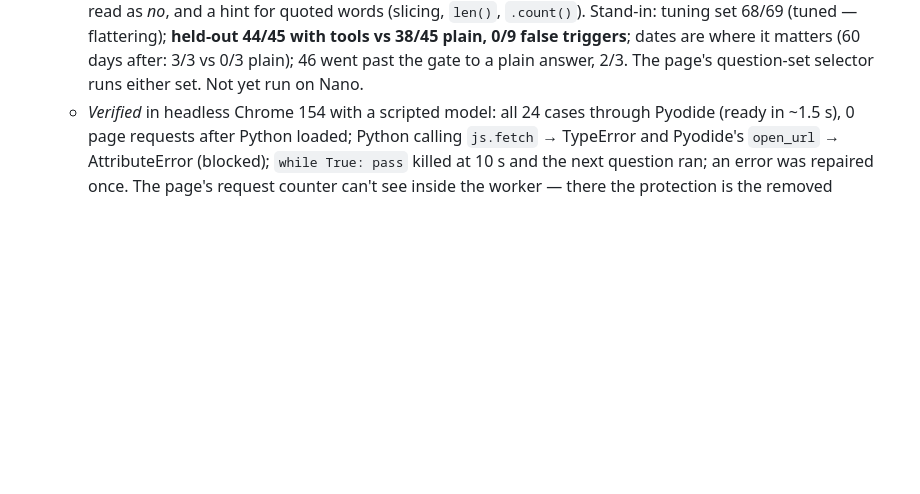
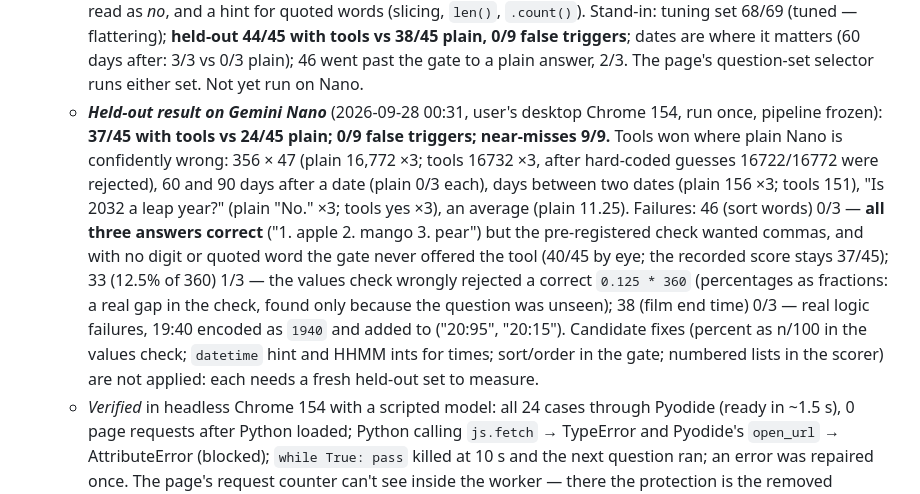
Before and after one commit to nlade-core/chrome-chat, a Markdown page: README.md, the part around the change. GitHub-like rendering; blank space fills up the shorter version.

Commit message:
README: compute lab held-out result on Gemini Nano (37/45 with tools vs 24/45 plain, 0 false triggers), failures analysed, fixes deferred to a fresh held-out set
Co-Authored-By: Claude Opus 5.5 <noreply@anthropic.com>

```diff
--- a/README.md
+++ b/README.md
@@ -58,6 +58,7 @@ Built directly on two pages from [`pages-lab-ai`](https://github.com/nlade-core/
   - *Fixes* (2026-09-27 23:40, after that run): plain code decides whether tools are offered at all (no digit and no quoted word to count → plain prompt); only types plain code infers are enforced — the model's `ANSWER_TYPE` is a hint, otherwise the value is formatted by what it is — with two more inferred types, yes/no ("Is/Are/Does…?") and list ("sort/order"); the values check compares numbers by value too; the retry says "include it in the code and compute from it; do not write the answer yourself". Stand-in, 3 runs: **60/69** (was 56/69), **0/18 false triggers**, near-misses 18/18, "necessary" backwards 0/3 → 2/3. Not yet rerun on Nano.
   - *Second typed Nano run* (2026-09-28 00:00, after the fixes above): **59/69 with tools vs 33/69 plain, 0/18 false triggers**, near-misses 18/18; the original 18 compute questions **51/54**. Nano still hard-codes a wrong guess first (4817 × 2953: 14209301, 14201961, 14301101) and the values check turns it into `4817 * 2953` on the retry. Left: a stray leading space (IndentationError), `datetime` used without import (×3), retries used up before the real error, "not a leap year" instead of yes/no, "necessary" hard-coded 3/3, and logic bugs (weekdays → 8, a train-time type error, `int("March")`).
   - *Held-out set + last fixes* (2026-09-28 00:20): after four rounds of changes tuned on questions 1–29, **18 new held-out questions (30–47) were committed first** (afa978e), to be run once per model with the pipeline frozen and never tuned on — 46 deliberately has no digit or quoted word, to test the gate. Then: common indentation stripped, `datetime`/`math`/`calendar` pre-imported, 2 retries instead of 1, "not …"/"no …" strings read as *no*, and a hint for quoted words (slicing, `len()`, `.count()`). Stand-in: tuning set 68/69 (tuned — flattering); **held-out 44/45 with tools vs 38/45 plain, 0/9 false triggers**; dates are where it matters (60 days after: 3/3 vs 0/3 plain); 46 went past the gate to a plain answer, 2/3. The page's question-set selector runs either set. Not yet run on Nano.
+  - ***Held-out result on Gemini Nano*** (2026-09-28 00:31, user's desktop Chrome 154, run once, pipeline frozen): **37/45 with tools vs 24/45 plain; 0/9 false triggers; near-misses 9/9.** Tools won where plain Nano is confidently wrong: 356 × 47 (plain 16,772 ×3; tools 16732 ×3, after hard-coded guesses 16722/16772 were rejected), 60 and 90 days after a date (plain 0/3 each), days between two dates (plain 156 ×3; tools 151), "Is 2032 a leap year?" (plain "No." ×3; tools yes ×3), an average (plain 11.25). Failures: 46 (sort words) 0/3 — **all three answers correct** ("1. apple 2. mango 3. pear") but the pre-registered check wanted commas, and with no digit or quoted word the gate never offered the tool (40/45 by eye; the recorded score stays 37/45); 33 (12.5% of 360) 1/3 — the values check wrongly rejected a correct `0.125 * 360` (percentages as fractions: a real gap in the check, found only because the question was unseen); 38 (film end time) 0/3 — real logic failures, 19:40 encoded as `1940` and added to ("20:95", "20:15"). Candidate fixes (percent as n/100 in the values check; `datetime` hint and HHMM ints for times; sort/order in the gate; numbered lists in the scorer) are not applied: each needs a fresh held-out set to measure.
   - *Verified* in headless Chrome 154 with a scripted model: all 24 cases through Pyodide (ready in ~1.5 s), 0 page requests after Python loaded; Python calling `js.fetch` → TypeError and Pyodide's `open_url` → AttributeError (blocked); `while True: pass` killed at 10 s and the next question ran; an error was repaired once. The page's request counter can't see inside the worker — there the protection is the removed network functions, which that test exercises. Headless Chrome refused `importScripts()` of the classic `pyodide.js` while `fetch()` of the same URL worked, hence the module worker.
 
 ### Testing with open-model stand-ins (`eval/`)
```
